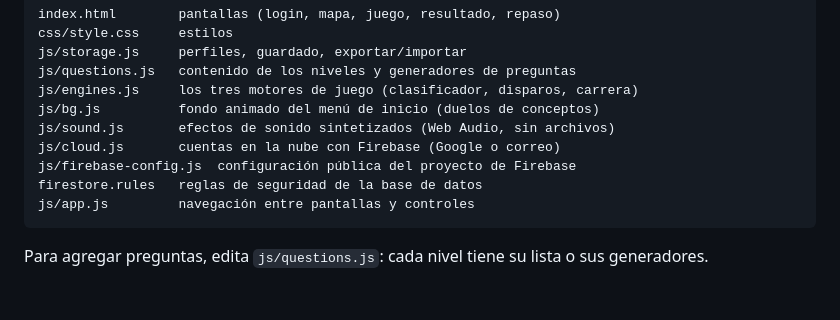
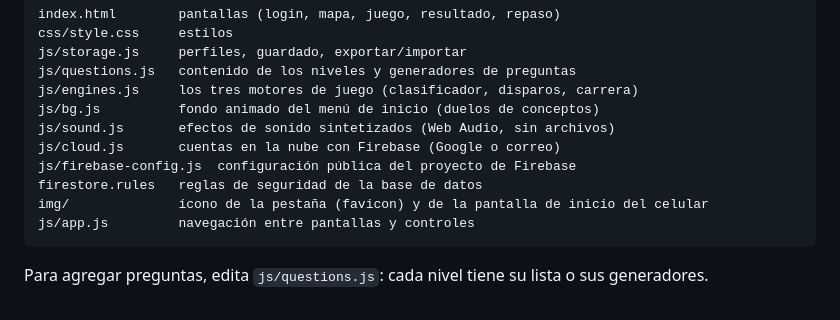
Before and after one commit to favendano03/cpp-arcade, a Markdown page: README.md, the part around the change. Drawn GitHub-style.

Commit message:
Agregar ícono de la pestaña con el logo C++
Co-Authored-By: Claude Opus 5.5 <noreply@anthropic.com>
Claude-Session: https://claude.ai/code/session_01TqUxn5k3e4zJGD6pt6Ej9U

````diff
--- a/README.md
+++ b/README.md
@@ -94,6 +94,7 @@ js/sound.js       efectos de sonido sintetizados (Web Audio, sin archivos)
 js/cloud.js       cuentas en la nube con Firebase (Google o correo)
 js/firebase-config.js  configuración pública del proyecto de Firebase
 firestore.rules   reglas de seguridad de la base de datos
+img/              ícono de la pestaña (favicon) y de la pantalla de inicio del celular
 js/app.js         navegación entre pantallas y controles
 ```
 
````
Also changed, not shown: img/apple-touch-icon.png (added), img/favicon-32.png (added), 2 other files.
